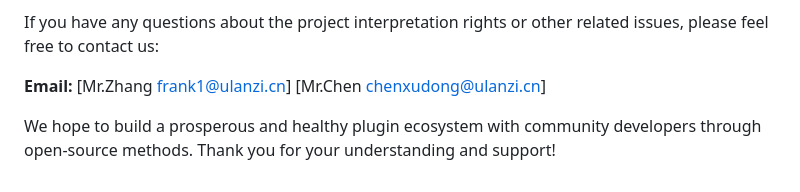
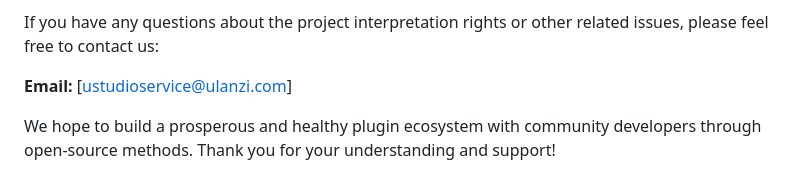
Before and after one commit to UlanziTechnology/UlanziDeckPlugin-SDK, a Markdown page: README.md, the part around the change. Drawn GitHub-style.

```diff
--- a/README.md
+++ b/README.md
@@ -52,7 +52,7 @@ The code provided by this project is for learning and reference purposes only an
 
 If you have any questions about the project interpretation rights or other related issues, please feel free to contact us:
 
-**Email:** [Mr.Zhang frank1@ulanzi.cn] [Mr.Chen chenxudong@ulanzi.cn]
+**Email:** [ustudioservice@ulanzi.com]
 
 
 We hope to build a prosperous and healthy plugin ecosystem with community developers through open-source methods. Thank you for your understanding and support!
```
